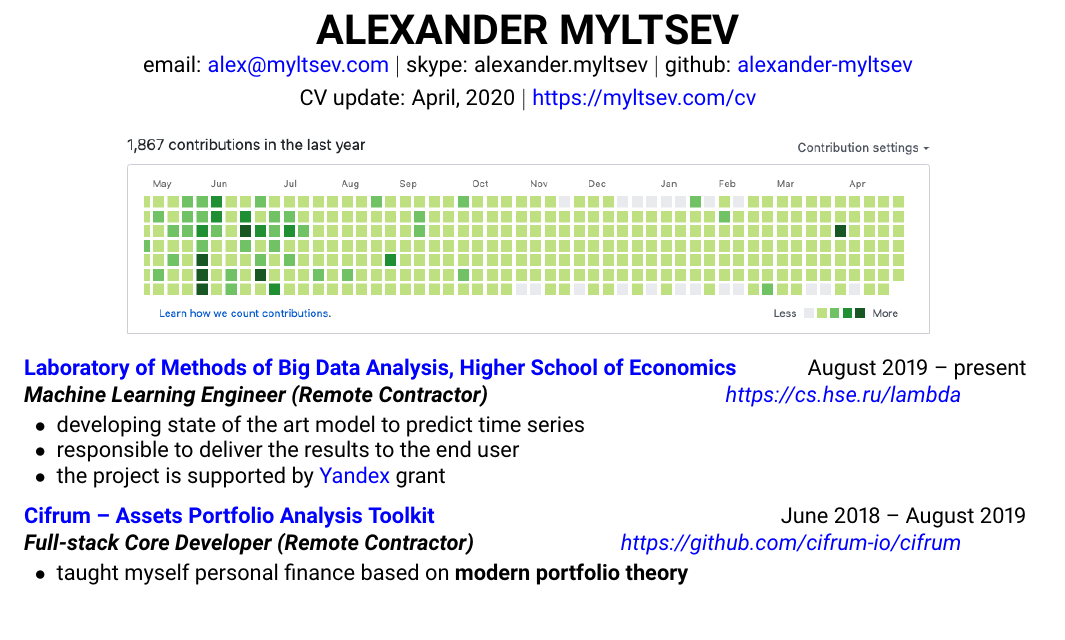
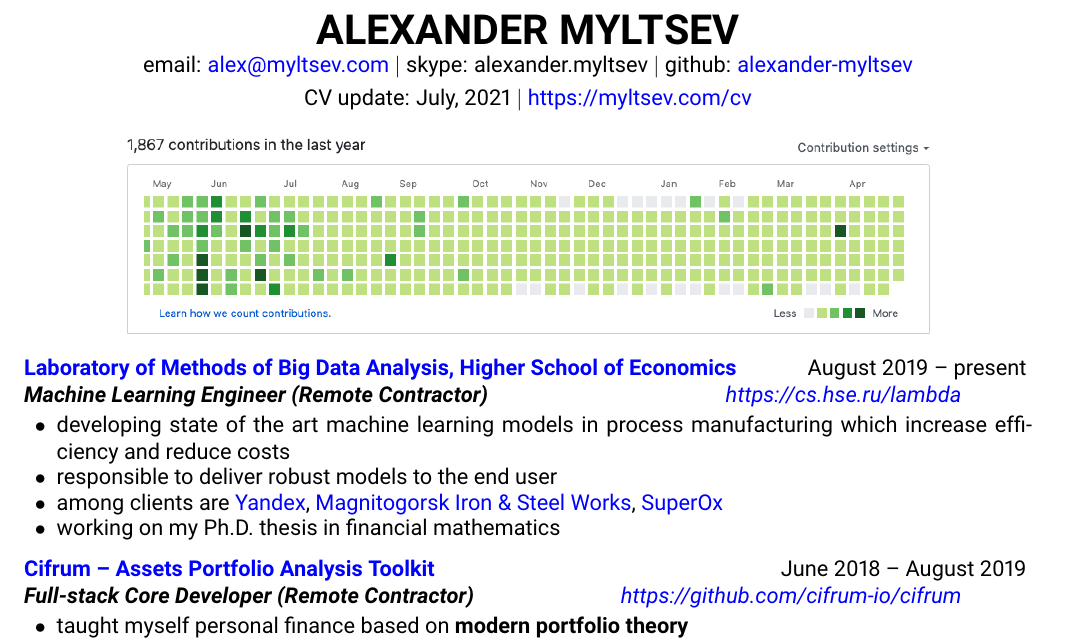
Before and after one commit to alexander-myltsev/alexander-myltsev-blog, a LaTeX CV (cv/cv.tex): part of page 1 of 3, cut so that both start at the same text. Compiled offline with pdfLaTeX.

Commit message:
Update CV

```diff
--- a/cv/cv.tex
+++ b/cv/cv.tex
@@ -39,7 +39,7 @@
   skype: alexander.myltsev $\vert$
   github: \href{https://github.com/alexander-myltsev/}{alexander-myltsev}
 }
-\address{CV update: April, 2020 $\vert$ \href{https://myltsev.com/cv}{https://myltsev.com/cv}}
+\address{CV update: July, 2021 $\vert$ \href{https://myltsev.com/cv}{https://myltsev.com/cv}}
 
 \begin{document}
 
@@ -54,9 +54,13 @@
 {Laboratory of Methods of Big Data Analysis, Higher School of Economics}}
 {August 2019 -- present}{\textbf{Machine Learning Engineer (Remote Contractor)}}
 {\href{https://cs.hse.ru/lambda/}{https://cs.hse.ru/lambda}}
-\item developing state of the art model to predict time series
-\item responsible to deliver the results to the end user
-\item the project is supported by \href{http://yandex.ru}{Yandex} grant
+\item developing state of the art machine learning models in process manufacturing
+      which increase efficiency and reduce costs
+\item responsible to deliver robust models to the end user
+\item among clients are \href{http://yandex.ru}{Yandex},
+      \href{http://eng.mmk.ru/}{Magnitogorsk Iron \& Steel Works},
+      \href{https://eng.superox.ru/documents/}{SuperOx}
+\item working on my Ph.D. thesis in financial mathematics
 \end{rSubsection}
 \end{samepage}
 
```
